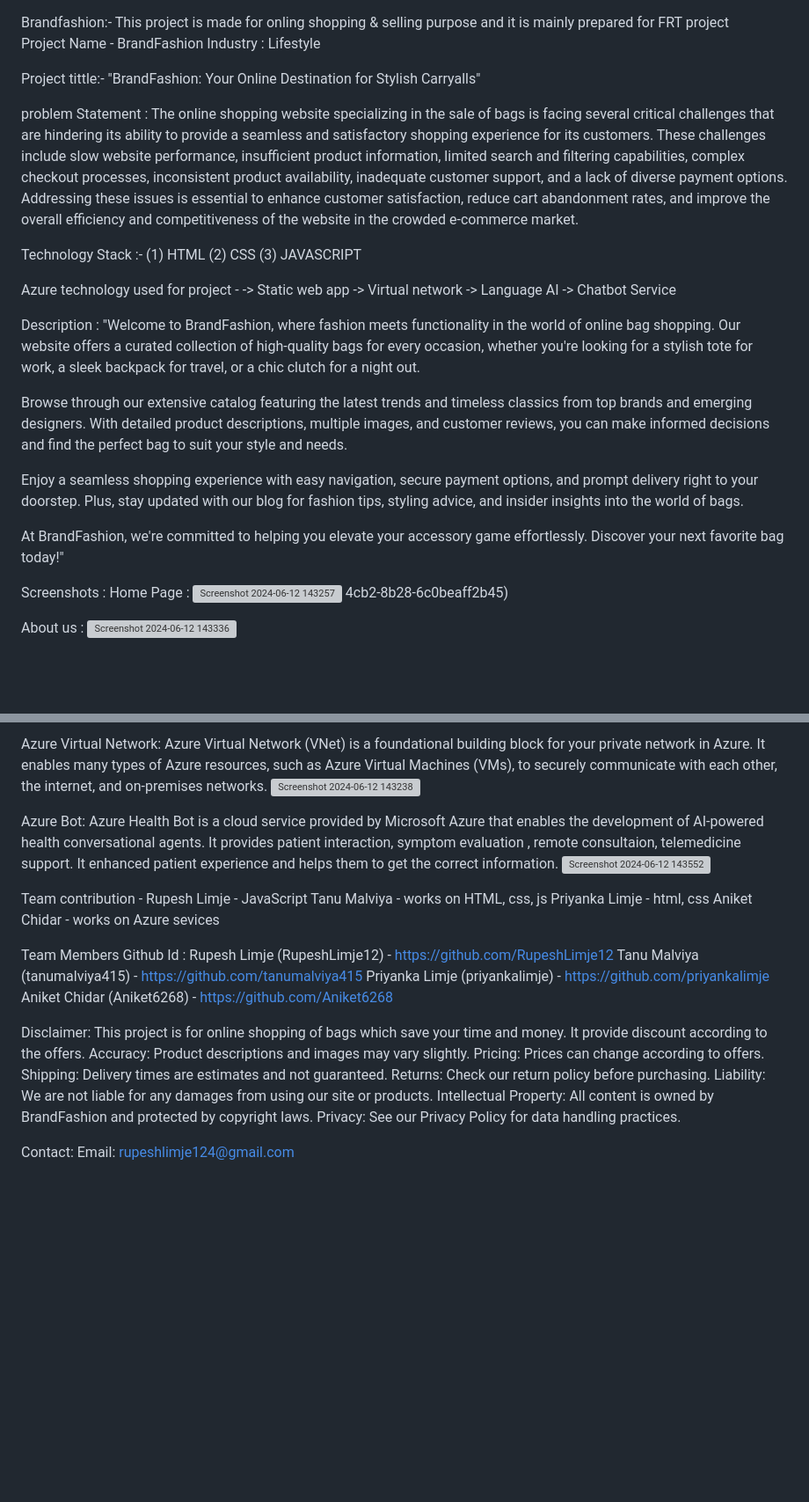
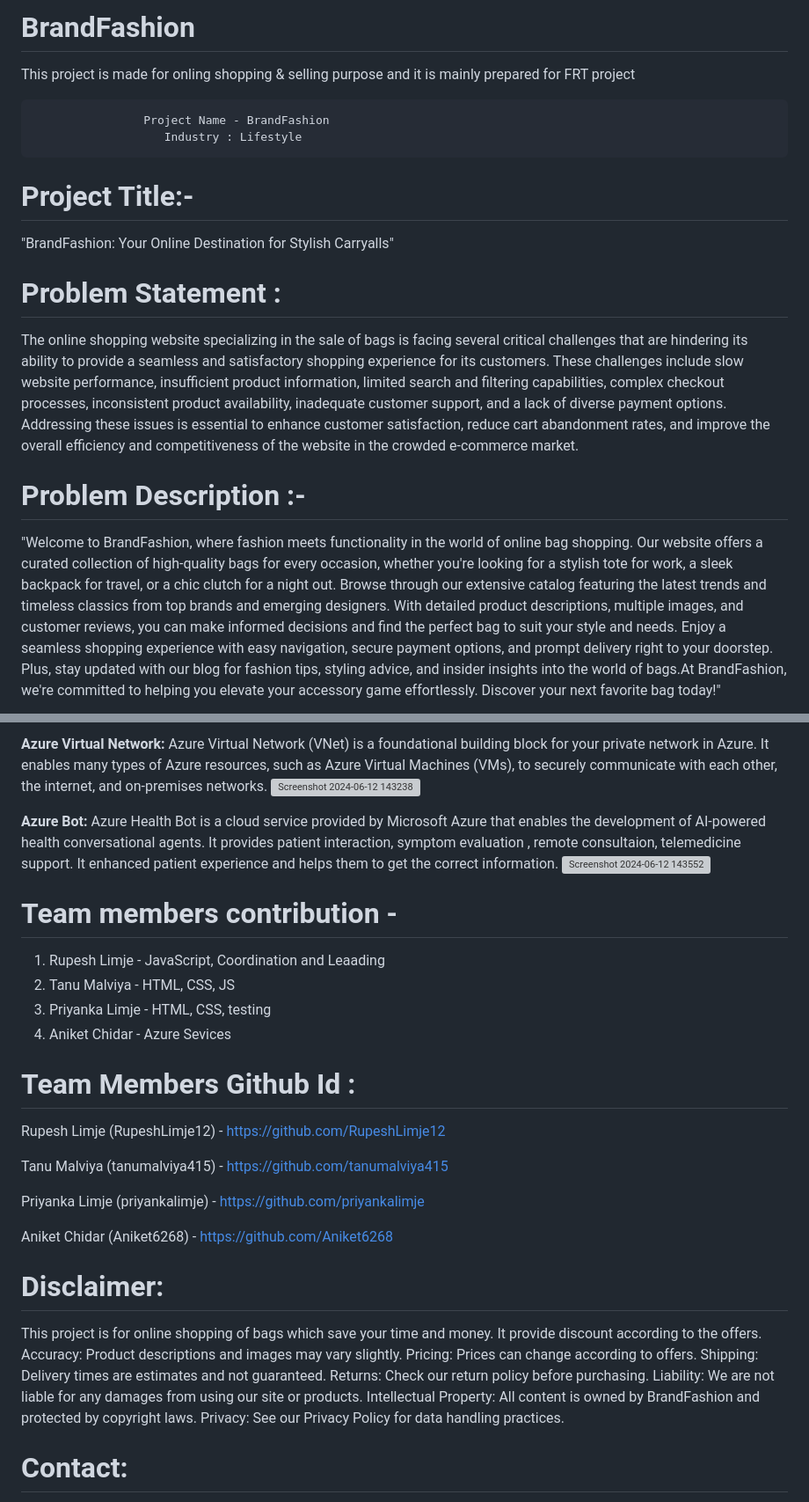
Before and after one commit to RupeshLimje12/Project-BrandFashion, a Markdown page: README.md, 2 parts joined by grey strips. Shown at 88% size. GitHub-like rendering; blank space fills up the shorter version; grey boxes are pictures that could not be loaded.

```diff
--- a/README.md
+++ b/README.md
@@ -1,47 +1,18 @@
+# BrandFashion
+This project is made for onling shopping & selling purpose and it is mainly prepared for FRT project
 
-Brandfashion:-
-This project is made for onling shopping & selling purpose and it is mainly prepared for FRT project
-Project Name - BrandFashion
-Industry : Lifestyle
+                    Project Name - BrandFashion
+                       Industry : Lifestyle
 
 
-Project tittle:-
-"BrandFashion: Your Online Destination for Stylish Carryalls"
+# Project Title:-
+  "BrandFashion: Your Online Destination for Stylish Carryalls"
 
 
-problem Statement :
+# Problem Statement :
 The online shopping website specializing in the sale of bags is facing several critical challenges that are hindering its ability to provide a seamless and satisfactory shopping experience for its customers. These challenges include slow website performance, insufficient product information, limited search and filtering capabilities, complex checkout processes, inconsistent product availability, inadequate customer support, and a lack of diverse payment options. Addressing these issues is essential to enhance customer satisfaction, reduce cart abandonment rates, and improve the overall efficiency and competitiveness of the website in the crowded e-commerce market.
 
+# Problem Description :-
+ "Welcome to BrandFashion, where fashion meets functionality in the world of online bag shopping. Our website offers a curated collection of high-quality bags for every occasion, whether you're looking for a stylish tote for work, a sleek backpack for travel, or a chic clutch for a night out. Browse through our extensive catalog featuring the latest trends and timeless classics from top brands and emerging designers. With detailed product descriptions, multiple images, and customer reviews, you can make informed decisions and find the perfect bag to suit your style and needs.
+Enjoy a seamless shopping experience with easy navigation, secure payment options, and prompt delivery right to your doorstep. Plus, stay updated with our blog for fashion tips, styling advice, and insider insights into the world of bags.At BrandFashion, we're committed to helping you elevate your accessory game effortlessly. Discover your next favorite bag today!"
 
-Technology Stack :-
-(1) HTML
-(2) CSS
-(3) JAVASCRIPT
-
-Azure technology used for project -
--> Static web app
--> Virtual network
--> Language AI
--> Chatbot Service
-
-
-
-Description : "Welcome to BrandFashion, where fashion meets functionality in the world of online bag shopping. Our website offers a curated collection of high-quality bags for every occasion, whether you're looking for a stylish tote for work, a sleek backpack for travel, or a chic clutch for a night out.
-
-Browse through our extensive catalog featuring the latest trends and timeless classics from top brands and emerging designers. With detailed product descriptions, multiple images, and customer reviews, you can make informed decisions and find the perfect bag to suit your style and needs.
-
-Enjoy a seamless shopping experience with easy navigation, secure payment options, and prompt delivery right to your doorstep. Plus, stay updated with our blog for fashion tips, styling advice, and insider insights into the world of bags.
-
-At BrandFashion, we're committed to helping you elevate your accessory game effortlessly. Discover your next favorite bag today!"
-
-
-
-Screenshots :
- Home Page :
-![Screenshot 2024-06-12 143257](https://github.com/RupeshLimje12/Project-BrandFashion/assets/172354061/75d669d9-8bdf-45f1-bd1c-b343c9c5f68e)
-4cb2-8b28-6c0beaff2b45)
-
-About us :
-![Screenshot 2024-06-12 143336](https://github.com/RupeshLimje12/Project-BrandFashion/assets/172354061/0641a750-f5c9-4935-8123-a6fc03255e4f)
-
-
@@ -83,31 +78,35 @@ Virtual Machines (VMs) are one of the core services provided by Microsoft Azure.
 ![Screenshot 2024-06-12 143238](https://github.com/RupeshLimje12/Project-BrandFashion/assets/172354061/9dffc484-a510-4f71-857a-739a22e99ae8)
 
 
-Azure Virtual Network:
+**Azure Virtual Network:**
 Azure Virtual Network (VNet) is a foundational building block for your private network in Azure. It enables many types of Azure resources, such as Azure Virtual Machines (VMs), to securely communicate with each other, the internet, and on-premises networks.
 ![Screenshot 2024-06-12 143238](https://github.com/RupeshLimje12/Project-BrandFashion/assets/172354061/43ebf868-bbec-4170-bd01-2ca8a593f9ce)
 
 
-Azure Bot:
+**Azure Bot:**
 Azure Health Bot is a cloud service provided by Microsoft Azure that enables the development of AI-powered health conversational agents. It provides patient interaction, symptom evaluation , remote consultaion, telemedicine support. It enhanced patient experience and helps them to get the correct information.
 ![Screenshot 2024-06-12 143552](https://github.com/RupeshLimje12/Project-BrandFashion/assets/172354061/3904b9e8-50e8-4030-a69d-dc76add749d5)
 
 
 
-Team contribution -
-Rupesh Limje - JavaScript
-Tanu Malviya - works on HTML, css, js
-Priyanka Limje - html, css
-Aniket Chidar - works on Azure sevices
+# Team members contribution -
+ 1. Rupesh Limje - JavaScript, Coordination and Leaading
+ 2. Tanu Malviya - HTML, CSS, JS
+ 3. Priyanka Limje - HTML, CSS, testing
+ 4. Aniket Chidar - Azure Sevices
 
 
-Team Members Github Id :
+# Team Members Github Id :
+
 Rupesh Limje (RupeshLimje12) - https://github.com/RupeshLimje12
+
 Tanu Malviya (tanumalviya415) - https://github.com/tanumalviya415
+
 Priyanka Limje (priyankalimje) - https://github.com/priyankalimje
+
 Aniket Chidar (Aniket6268) - https://github.com/Aniket6268
 
-Disclaimer:
+# Disclaimer:
 This project is for online shopping of bags which save your time and money. It provide discount according to the offers.
 Accuracy: Product descriptions and images may vary slightly.
 Pricing: Prices can change according to offers.
@@ -117,5 +116,5 @@ Liability: We are not liable for any damages from using our site or products.
 Intellectual Property: All content is owned by BrandFashion and protected by copyright laws.
 Privacy: See our Privacy Policy for data handling practices.
 
-Contact:
+# Contact:
 Email: rupeshlimje124@gmail.com
```
Also changed, not shown: other parts of README.md (+48 -24 lines).
